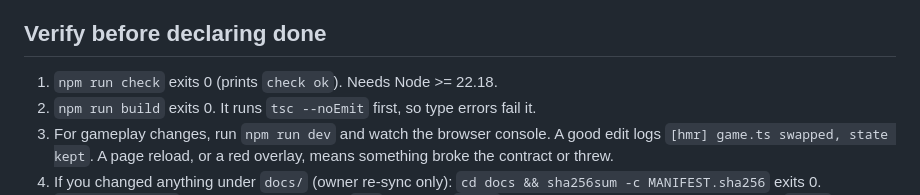
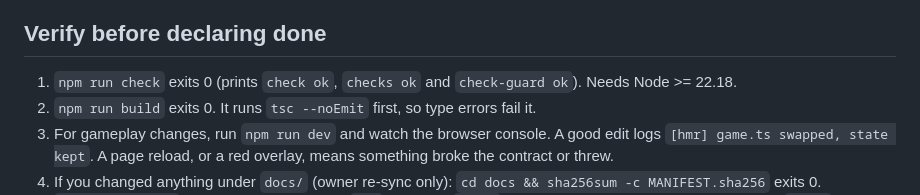
Before and after one commit to eliasstepanik/ai-jam-5, a Markdown page: AGENTS.md, the part around the change. Drawn GitHub-style.

Commit message:
wip(agents-check-wording): chunk 1 — AGENTS.md verify step 1 output wording

```diff
--- a/AGENTS.md
+++ b/AGENTS.md
@@ -31,7 +31,7 @@ New files imported from `game.ts` get HMR automatically. They are re-evaluated w
 
 ## Verify before declaring done
 
-1. `npm run check` exits 0 (prints `check ok`). Needs Node >= 22.18.
+1. `npm run check` exits 0 (prints `check ok`, `checks ok` and `check-guard ok`). Needs Node >= 22.18.
 2. `npm run build` exits 0. It runs `tsc --noEmit` first, so type errors fail it.
 3. For gameplay changes, run `npm run dev` and watch the browser console. A good edit logs `[hmr] game.ts swapped, state kept`. A page reload, or a red overlay, means something broke the contract or threw.
 4. If you changed anything under `docs/` (owner re-sync only): `cd docs && sha256sum -c MANIFEST.sha256` exits 0. `MANIFEST.sha256` lists the sha256 of every `.md` file under `docs/` (69 at the time of writing; paths relative to `docs/`). A mismatch means a hand edit or a stale sync. The check also fails to notice an ADDED unmanifested file, so also compare `find docs -name "*.md" | wc -l` with `wc -l < docs/MANIFEST.sha256`.
```
